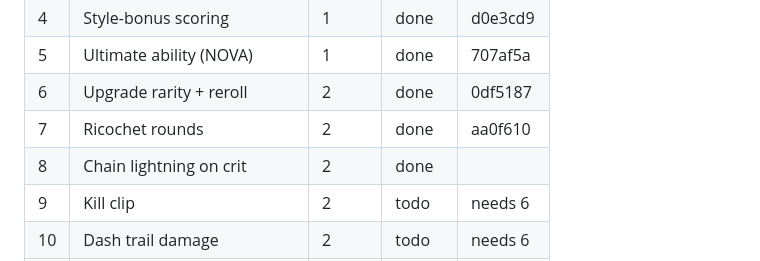
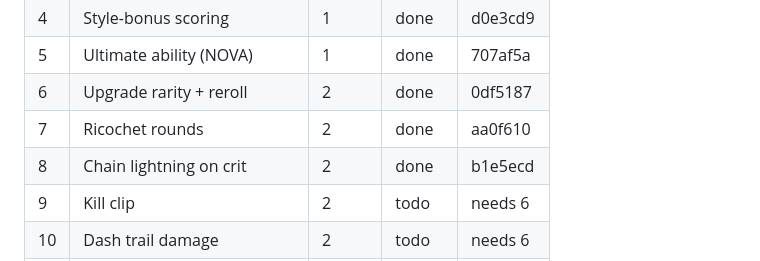
Before and after one commit to gambarini/shooter, a Markdown page: PLAN.md, the part around the change. GitHub-like rendering.

Commit message:
PLAN: record item 8 commit hash in status board
Co-Authored-By: Claude Opus 4.8 <noreply@anthropic.com>

```diff
--- a/PLAN.md
+++ b/PLAN.md
@@ -15,7 +15,7 @@ close out with a Session Log entry at the bottom of this file.
 | 5  | Ultimate ability (NOVA)       | 1     | done   | 707af5a |
 | 6  | Upgrade rarity + reroll       | 2     | done   | 0df5187 |
 | 7  | Ricochet rounds               | 2     | done   | aa0f610 |
-| 8  | Chain lightning on crit       | 2     | done   |        |
+| 8  | Chain lightning on crit       | 2     | done   | b1e5ecd |
 | 9  | Kill clip                     | 2     | todo   | needs 6 |
 | 10 | Dash trail damage             | 2     | todo   | needs 6 |
 | 11 | Volatile deaths               | 2     | todo   | needs 6 |
```
